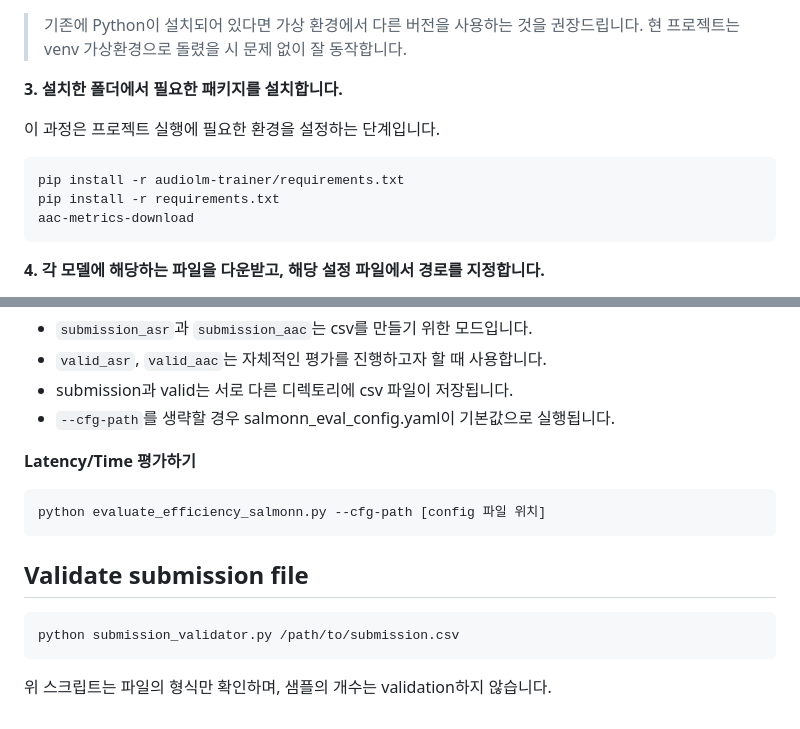
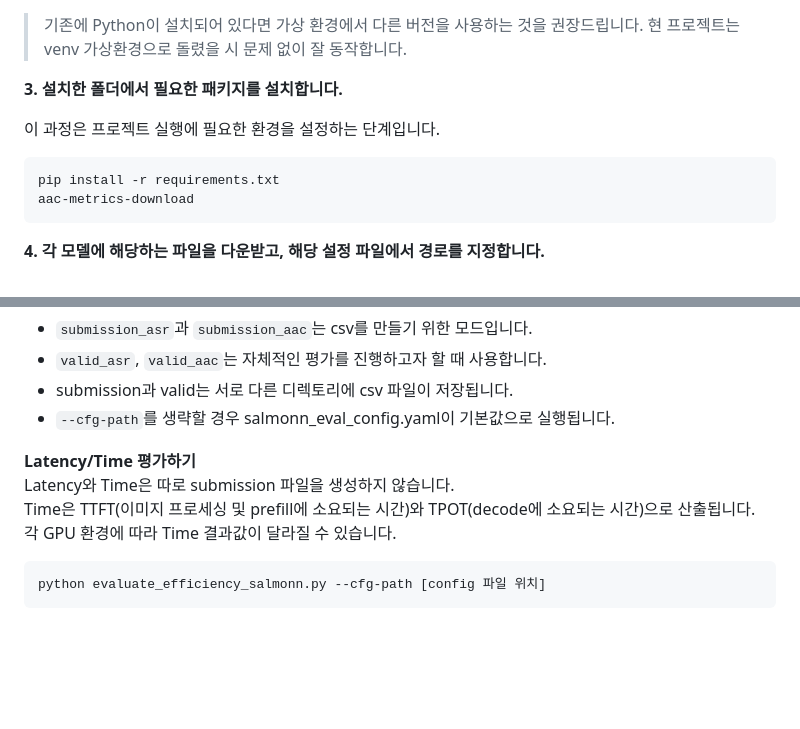
Before and after one commit to boostcampaitech7/level4-cv-finalproject-hackathon-cv-20-lv3, a Markdown page: README.md, 2 parts joined by grey strips. GitHub-like rendering; blank space fills up the shorter version.

Commit message:
✨ Feat: READme.md 수정, requirements.txt를 하나로 뽑음으로서 두 가지 requirements.txt를 모두 신경쓰지 않아도 되었다. time에 관해 자세한 설명을 추가했다.

````diff
--- a/README.md
+++ b/README.md
@@ -32,7 +32,6 @@ Git이 설치되어 있지 않은 경우, 저장소 상단의 "Code" 버튼을
 이 과정은 프로젝트 실행에 필요한 환경을 설정하는 단계입니다.
 
 ```bash
-pip install -r audiolm-trainer/requirements.txt
 pip install -r requirements.txt
 aac-metrics-download
 ```
@@ -103,16 +102,11 @@ python evaluate_salmonn.py --mode [submission_asr, submission_aac, valid_asr, va
 - submission과 valid는 서로 다른 디렉토리에 csv 파일이 저장됩니다.
 - `--cfg-path`를 생략할 경우 salmonn_eval_config.yaml이 기본값으로 실행됩니다.
 
-**Latency/Time 평가하기**
+**Latency/Time 평가하기**\
+Latency와 Time은 따로 submission 파일을 생성하지 않습니다.\
+Time은 TTFT(이미지 프로세싱 및 prefill에 소요되는 시간)와 TPOT(decode에 소요되는 시간)으로 산출됩니다.\
+각 GPU 환경에 따라 Time 결과값이 달라질 수 있습니다.
 
 ```bash
 python evaluate_efficiency_salmonn.py --cfg-path [config 파일 위치]
 ```
-
-
-## Validate submission file
-```python
-python submission_validator.py /path/to/submission.csv
-```
-
-위 스크립트는 파일의 형식만 확인하며, 샘플의 개수는 validation하지 않습니다.
````
